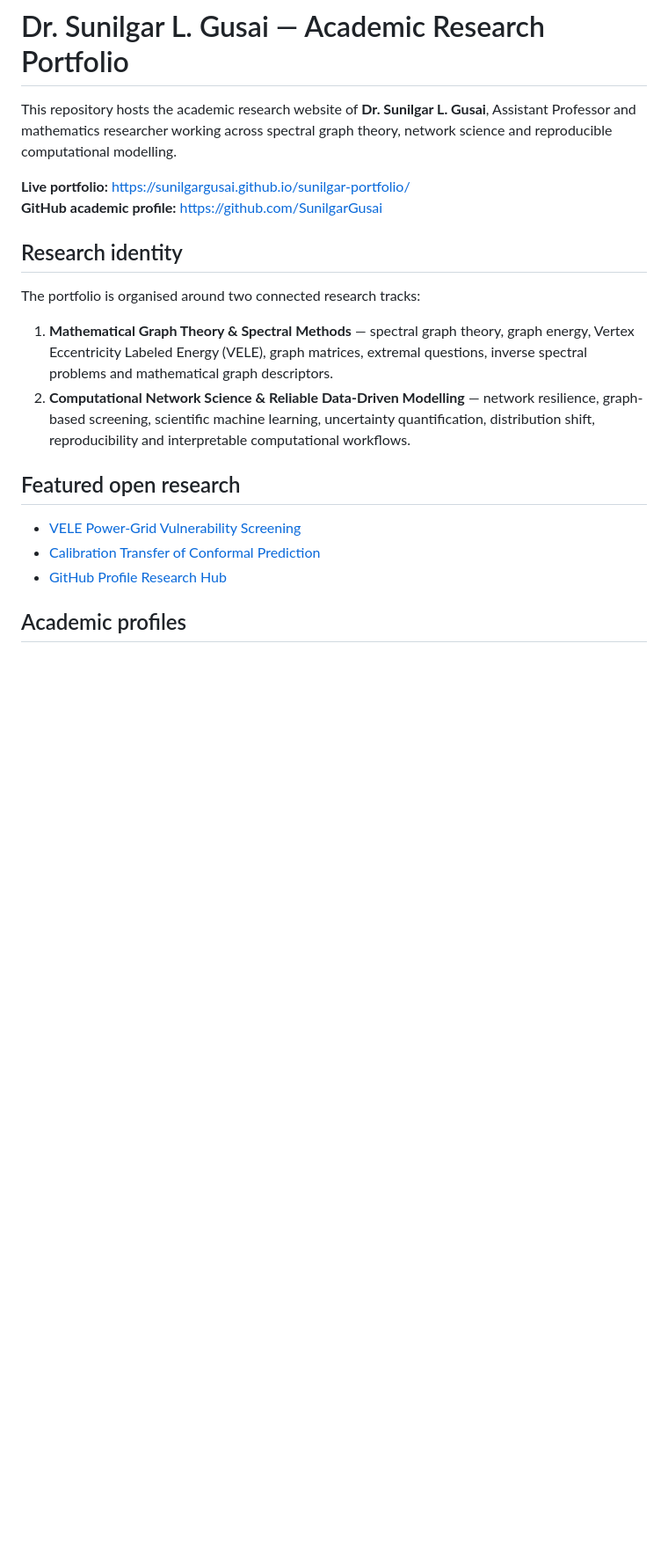
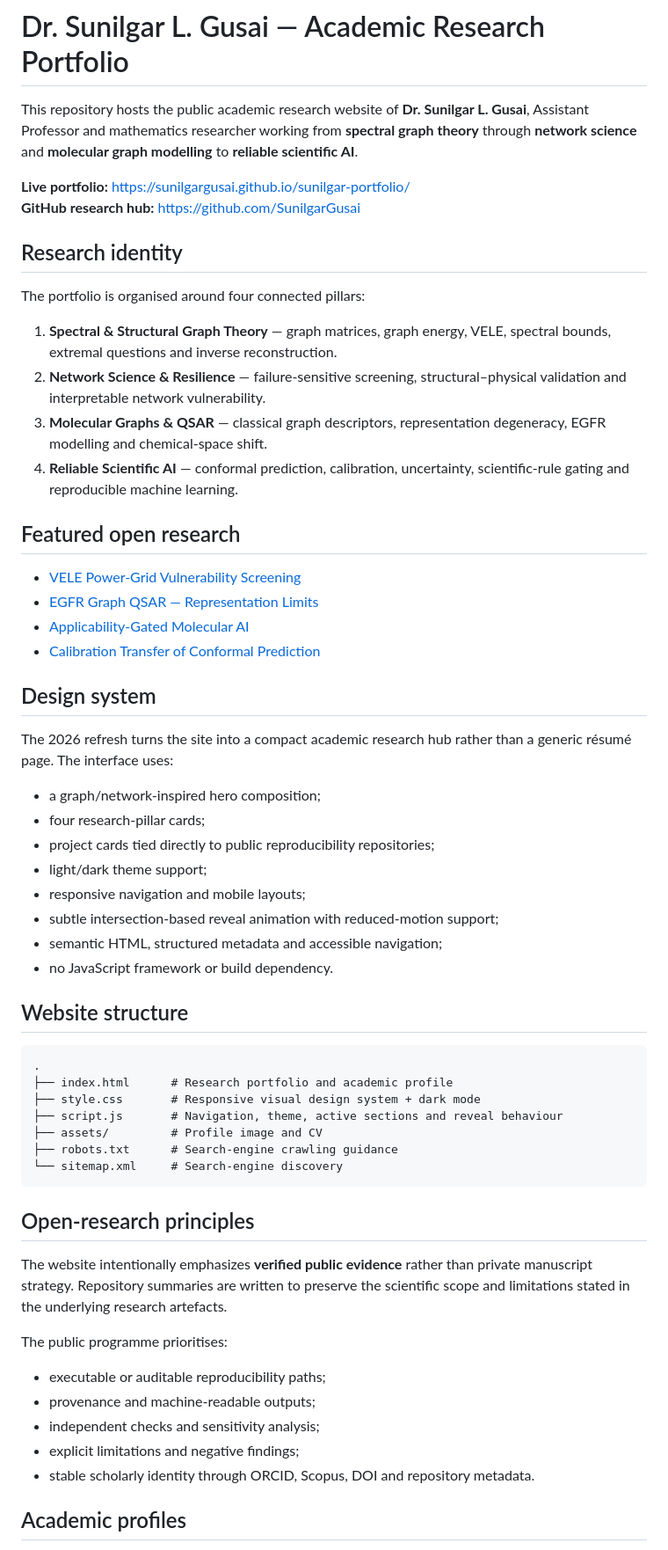
Before and after one commit to SunilgarGusai/sunilgar-portfolio, a Markdown page: README.md, the part around one of its changes. Shown at 88% size. GitHub-like rendering; blank space fills up the shorter version.

Commit message:
Refresh portfolio repository documentation

````diff
--- a/README.md
+++ b/README.md
@@ -1,22 +1,62 @@
 # Dr. Sunilgar L. Gusai — Academic Research Portfolio
 
-This repository hosts the academic research website of **Dr. Sunilgar L. Gusai**, Assistant Professor and mathematics researcher working across spectral graph theory, network science and reproducible computational modelling.
+This repository hosts the public academic research website of **Dr. Sunilgar L. Gusai**, Assistant Professor and mathematics researcher working from **spectral graph theory** through **network science** and **molecular graph modelling** to **reliable scientific AI**.
 
 **Live portfolio:** https://sunilgargusai.github.io/sunilgar-portfolio/
-**GitHub academic profile:** https://github.com/SunilgarGusai
+**GitHub research hub:** https://github.com/SunilgarGusai
 
 ## Research identity
 
-The portfolio is organised around two connected research tracks:
+The portfolio is organised around four connected pillars:
 
-1. **Mathematical Graph Theory & Spectral Methods** — spectral graph theory, graph energy, Vertex Eccentricity Labeled Energy (VELE), graph matrices, extremal questions, inverse spectral problems and mathematical graph descriptors.
-2. **Computational Network Science & Reliable Data-Driven Modelling** — network resilience, graph-based screening, scientific machine learning, uncertainty quantification, distribution shift, reproducibility and interpretable computational workflows.
+1. **Spectral & Structural Graph Theory** — graph matrices, graph energy, VELE, spectral bounds, extremal questions and inverse reconstruction.
+2. **Network Science & Resilience** — failure-sensitive screening, structural–physical validation and interpretable network vulnerability.
+3. **Molecular Graphs & QSAR** — classical graph descriptors, representation degeneracy, EGFR modelling and chemical-space shift.
+4. **Reliable Scientific AI** — conformal prediction, calibration, uncertainty, scientific-rule gating and reproducible machine learning.
 
 ## Featured open research
 
 - [VELE Power-Grid Vulnerability Screening](https://github.com/SunilgarGusai/VELE-PowerGrid-Reproducibility)
+- [EGFR Graph QSAR — Representation Limits](https://github.com/SunilgarGusai/EGFR-Graph-QSAR-Reproducibility)
+- [Applicability-Gated Molecular AI](https://github.com/SunilgarGusai/applicability-gated-molecular-ai)
 - [Calibration Transfer of Conformal Prediction](https://github.com/SunilgarGusai/PAPER-JCMM-reproducibility)
-- [GitHub Profile Research Hub](https://github.com/SunilgarGusai/SunilgarGusai)
+
+## Design system
+
+The 2026 refresh turns the site into a compact academic research hub rather than a generic résumé page. The interface uses:
+
+- a graph/network-inspired hero composition;
+- four research-pillar cards;
+- project cards tied directly to public reproducibility repositories;
+- light/dark theme support;
+- responsive navigation and mobile layouts;
+- subtle intersection-based reveal animation with reduced-motion support;
+- semantic HTML, structured metadata and accessible navigation;
+- no JavaScript framework or build dependency.
+
+## Website structure
+
+```text
+.
+├── index.html      # Research portfolio and academic profile
+├── style.css       # Responsive visual design system + dark mode
+├── script.js       # Navigation, theme, active sections and reveal behaviour
+├── assets/         # Profile image and CV
+├── robots.txt      # Search-engine crawling guidance
+└── sitemap.xml     # Search-engine discovery
+```
+
+## Open-research principles
+
+The website intentionally emphasizes **verified public evidence** rather than private manuscript strategy. Repository summaries are written to preserve the scientific scope and limitations stated in the underlying research artefacts.
+
+The public programme prioritises:
+
+- executable or auditable reproducibility paths;
+- provenance and machine-readable outputs;
+- independent checks and sensitivity analysis;
+- explicit limitations and negative findings;
+- stable scholarly identity through ORCID, Scopus, DOI and repository metadata.
 
 ## Academic profiles
 
````
Also changed, not shown: other parts of README.md (+5 -22 lines).
